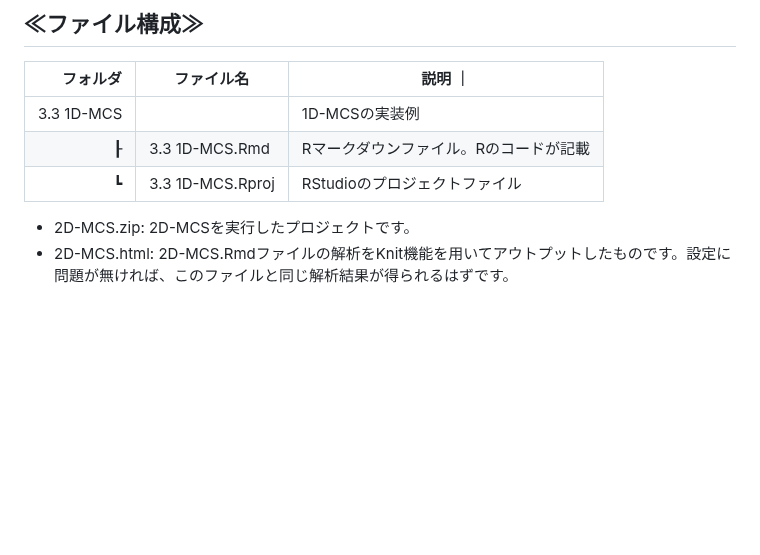
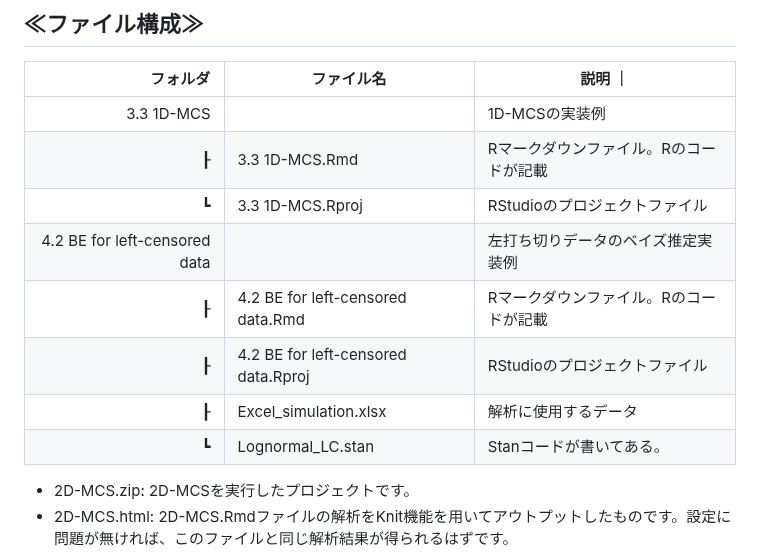
Before and after one commit to Yoshinari-Suzuki/ShokuhinEiseiKenkyu, a Markdown page: README.md, the part around the change. GitHub-like rendering; blank space fills up the shorter version.

```diff
--- a/README.md
+++ b/README.md
@@ -32,8 +32,13 @@
 | フォルダ | ファイル名 | 説明 ｜
 | --: | --- | --- |
 | 3.3 1D-MCS |    | 1D-MCSの実装例 |
-| ┠ | 3.3 1D-MCS.Rmd   | Rマークダウンファイル。Rのコードが記載|
+| ┠ | 3.3 1D-MCS.Rmd   | Rマークダウンファイル。Rのコードが記載 |
 | ┗ | 3.3 1D-MCS.Rproj | RStudioのプロジェクトファイル |
+| 4.2 BE for left-censored data |   | 左打ち切りデータのベイズ推定実装例 |
+| ┠ | 4.2 BE for left-censored data.Rmd | Rマークダウンファイル。Rのコードが記載 |
+| ┠ | 4.2 BE for left-censored data.Rproj | RStudioのプロジェクトファイル |
+| ┠ | Excel_simulation.xlsx | 解析に使用するデータ |
+| ┗ | Lognormal_LC.stan | Stanコードが書いてある。|
 
 * 2D-MCS.zip: 2D-MCSを実行したプロジェクトです。
 * 2D-MCS.html: 2D-MCS.Rmdファイルの解析をKnit機能を用いてアウトプットしたものです。設定に問題が無ければ、このファイルと同じ解析結果が得られるはずです。
```
